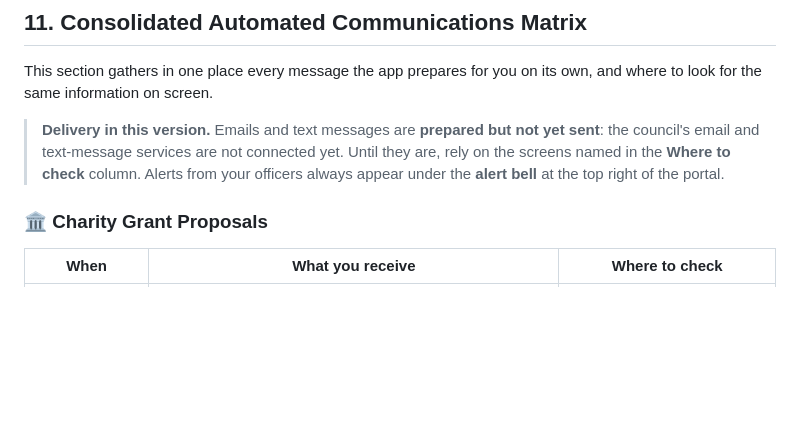
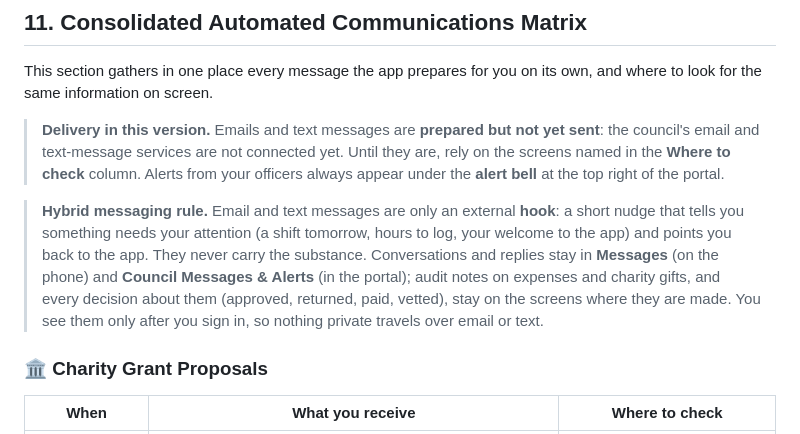
Before and after one commit to tferkel4006/kofc-tracking-platform, a Markdown page: docs/MEMBER_USER_GUIDE.md, the part around one of its changes. Rendered like a GitHub page; blank space fills up the shorter version.

```diff
--- a/docs/MEMBER_USER_GUIDE.md
+++ b/docs/MEMBER_USER_GUIDE.md
@@ -398,6 +412,8 @@ This section gathers in one place every message the app prepares for you on its
 
 > **Delivery in this version.** Emails and text messages are **prepared but not yet sent**: the council's email and text-message services are not connected yet. Until they are, rely on the screens named in the **Where to check** column. Alerts from your officers always appear under the **alert bell** at the top right of the portal.
 
+> **Hybrid messaging rule.** Email and text messages are only an external **hook**: a short nudge that tells you something needs your attention (a shift tomorrow, hours to log, your welcome to the app) and points you back to the app. They never carry the substance. Conversations and replies stay in **Messages** (on the phone) and **Council Messages & Alerts** (in the portal); audit notes on expenses and charity gifts, and every decision about them (approved, returned, paid, vetted), stay on the screens where they are made. You see them only after you sign in, so nothing private travels over email or text.
+
 ### 🏛️ Charity Grant Proposals
 
 | When | What you receive | Where to check |
```
Also changed, not shown: other parts of docs/MEMBER_USER_GUIDE.md (+14 -0 lines), docs/ADMIN_USER_GUIDE.md (+70 -8 lines).
